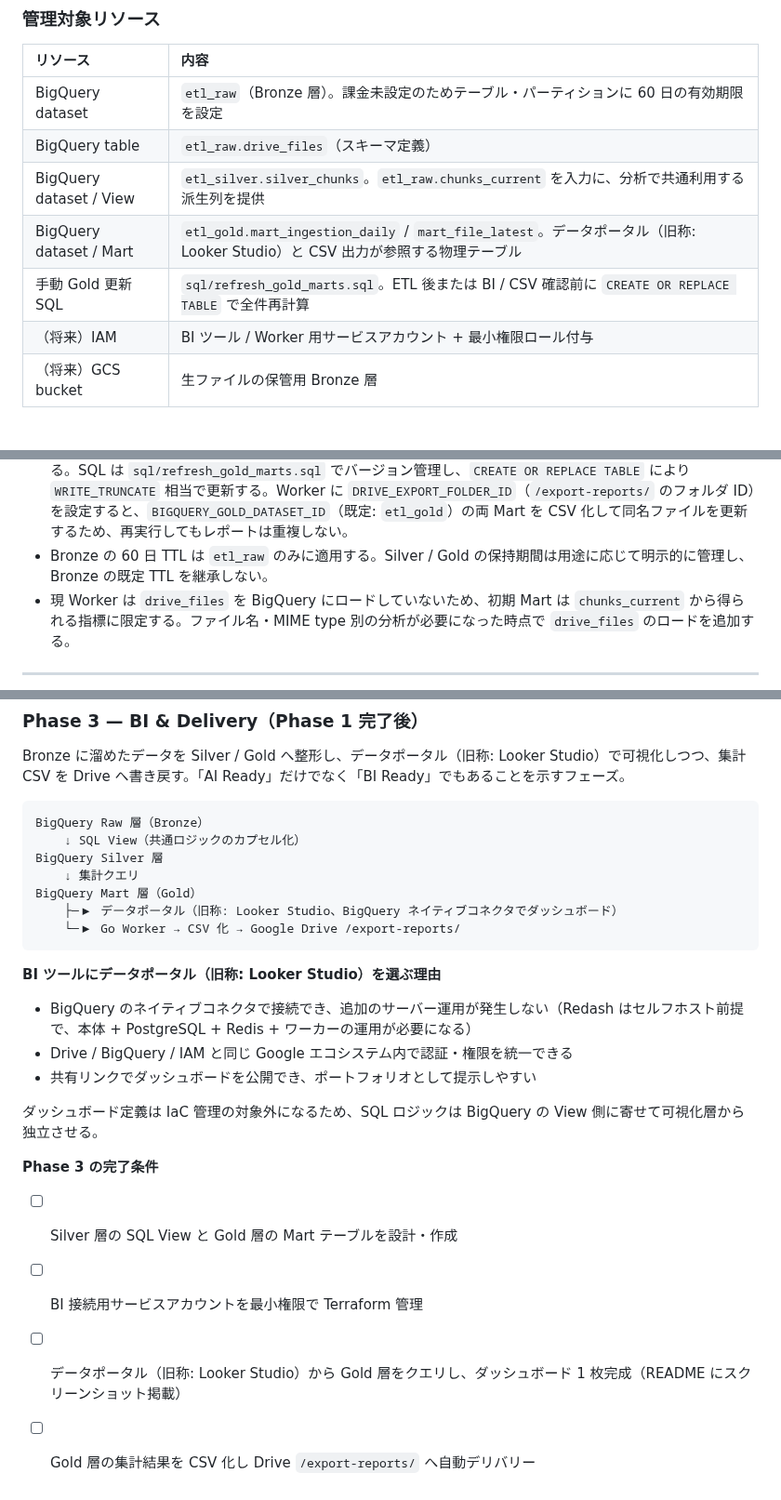
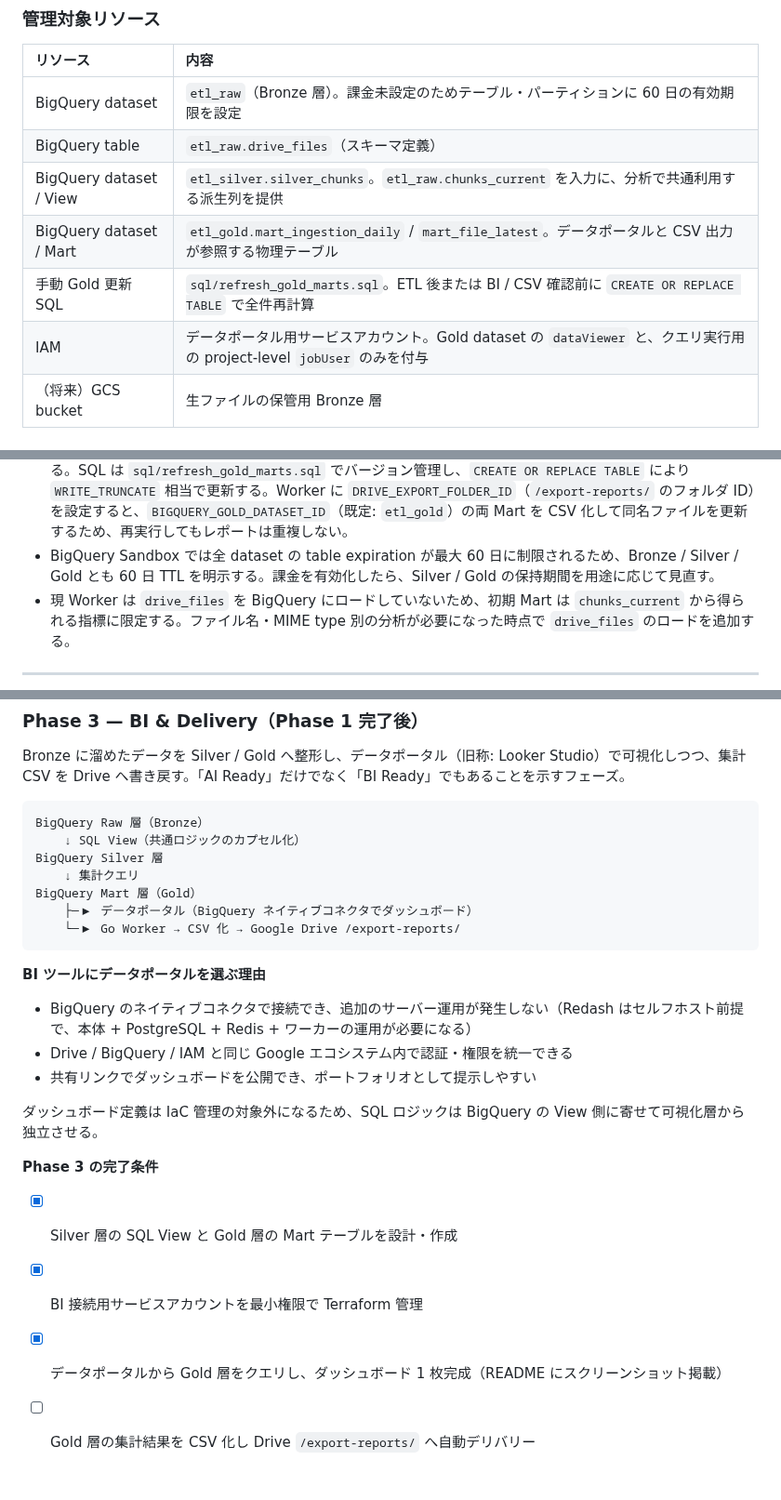
Before and after one commit to qei-2027-700/go-drive-etl, a Markdown page: docs/architecture.md, 3 parts joined by grey strips. Shown at 93% size. Rendered like a GitHub page.

````diff
--- a/docs/architecture.md
+++ b/docs/architecture.md
@@ -124,9 +124,9 @@ OS シグナル（`Ctrl+C` / `SIGTERM`）を検知すると、`context` がキ
 | BigQuery dataset | `etl_raw`（Bronze 層）。課金未設定のためテーブル・パーティションに 60 日の有効期限を設定 |
 | BigQuery table | `etl_raw.drive_files`（スキーマ定義） |
 | BigQuery dataset / View | `etl_silver.silver_chunks`。`etl_raw.chunks_current` を入力に、分析で共通利用する派生列を提供 |
-| BigQuery dataset / Mart | `etl_gold.mart_ingestion_daily` / `mart_file_latest`。データポータル（旧称: Looker Studio）と CSV 出力が参照する物理テーブル |
+| BigQuery dataset / Mart | `etl_gold.mart_ingestion_daily` / `mart_file_latest`。データポータルと CSV 出力が参照する物理テーブル |
 | 手動 Gold 更新 SQL | `sql/refresh_gold_marts.sql`。ETL 後または BI / CSV 確認前に `CREATE OR REPLACE TABLE` で全件再計算 |
-| （将来）IAM | BI ツール / Worker 用サービスアカウント + 最小権限ロール付与 |
+| IAM | データポータル用サービスアカウント。Gold dataset の `dataViewer` と、クエリ実行用の project-level `jobUser` のみを付与 |
 | （将来）GCS bucket | 生ファイルの保管用 Bronze 層 |
 
 ### ディレクトリ構成
@@ -164,7 +164,7 @@ flowchart LR
 - Bronze は append-only の `chunks` と、最新コンテンツ版を公開する `chunks_current` で構成する。
 - Silver は `chunks_current` だけを入力とする View であり、`ingested_date`（Asia/Tokyo）、`content_length`、`is_embedded` を一貫して提供する。RAG は `chunks_current`、BI とレポートは Gold Mart を参照する。
 - Gold は `mart_ingestion_daily`（日別のユニークファイル数・チャンク数・文字数・embedding 状態）と `mart_file_latest`（ファイルごとの最新サマリ）を物理テーブルとして提供する。ETL 後または BI / CSV 確認前に `BQ_PROJECT_ID=<project-id> ./scripts/refresh_gold_marts.sh` を実行し、両テーブルを全件再計算する。SQL は `sql/refresh_gold_marts.sql` でバージョン管理し、`CREATE OR REPLACE TABLE` により `WRITE_TRUNCATE` 相当で更新する。Worker に `DRIVE_EXPORT_FOLDER_ID`（`/export-reports/` のフォルダ ID）を設定すると、`BIGQUERY_GOLD_DATASET_ID`（既定: `etl_gold`）の両 Mart を CSV 化して同名ファイルを更新するため、再実行してもレポートは重複しない。
-- Bronze の 60 日 TTL は `etl_raw` のみに適用する。Silver / Gold の保持期間は用途に応じて明示的に管理し、Bronze の既定 TTL を継承しない。
+- BigQuery Sandbox では全 dataset の table expiration が最大 60 日に制限されるため、Bronze / Silver / Gold とも 60 日 TTL を明示する。課金を有効化したら、Silver / Gold の保持期間を用途に応じて見直す。
 - 現 Worker は `drive_files` を BigQuery にロードしていないため、初期 Mart は `chunks_current` から得られる指標に限定する。ファイル名・MIME type 別の分析が必要になった時点で `drive_files` のロードを追加する。
 
 ---
@@ -235,11 +235,11 @@ BigQuery Raw 層（Bronze）
 BigQuery Silver 層
     ↓ 集計クエリ
 BigQuery Mart 層（Gold）
-    ├─▶ データポータル（旧称: Looker Studio、BigQuery ネイティブコネクタでダッシュボード）
+    ├─▶ データポータル（BigQuery ネイティブコネクタでダッシュボード）
     └─▶ Go Worker → CSV 化 → Google Drive /export-reports/
 ```
 
-**BI ツールにデータポータル（旧称: Looker Studio）を選ぶ理由**
+**BI ツールにデータポータルを選ぶ理由**
 
 - BigQuery のネイティブコネクタで接続でき、追加のサーバー運用が発生しない（Redash はセルフホスト前提で、本体 + PostgreSQL + Redis + ワーカーの運用が必要になる）
 - Drive / BigQuery / IAM と同じ Google エコシステム内で認証・権限を統一できる
@@ -248,7 +248,7 @@ BigQuery Mart 層（Gold）
 ダッシュボード定義は IaC 管理の対象外になるため、SQL ロジックは BigQuery の View 側に寄せて可視化層から独立させる。
 
 **Phase 3 の完了条件**
-- [ ] Silver 層の SQL View と Gold 層の Mart テーブルを設計・作成
-- [ ] BI 接続用サービスアカウントを最小権限で Terraform 管理
-- [ ] データポータル（旧称: Looker Studio）から Gold 層をクエリし、ダッシュボード 1 枚完成（README にスクリーンショット掲載）
+- [x] Silver 層の SQL View と Gold 層の Mart テーブルを設計・作成
+- [x] BI 接続用サービスアカウントを最小権限で Terraform 管理
+- [x] データポータルから Gold 層をクエリし、ダッシュボード 1 枚完成（README にスクリーンショット掲載）
 - [ ] Gold 層の集計結果を CSV 化し Drive `/export-reports/` へ自動デリバリー
````
Also changed, not shown: other parts of docs/architecture.md (+2 -2 lines), README.md (+12 -4 lines), docs/looker-studio.md (added, +90 -0 lines), docs/images/ingestion-health-dashboard.png (added), 10 other files.
